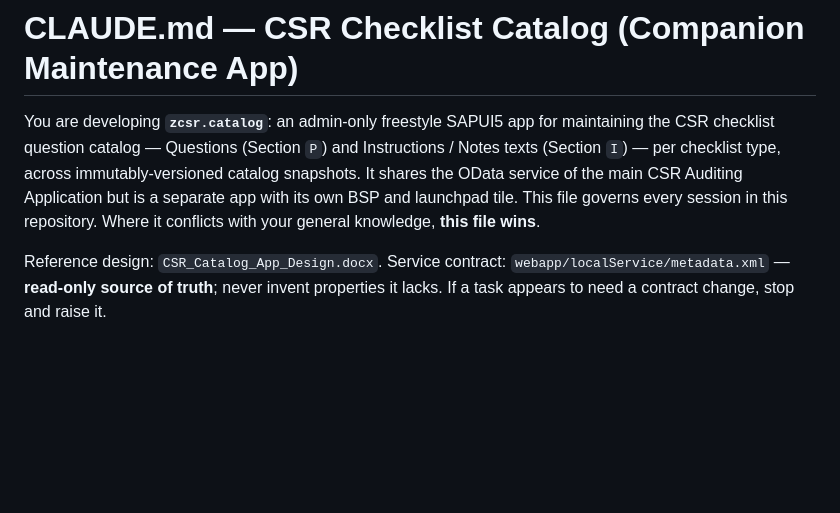
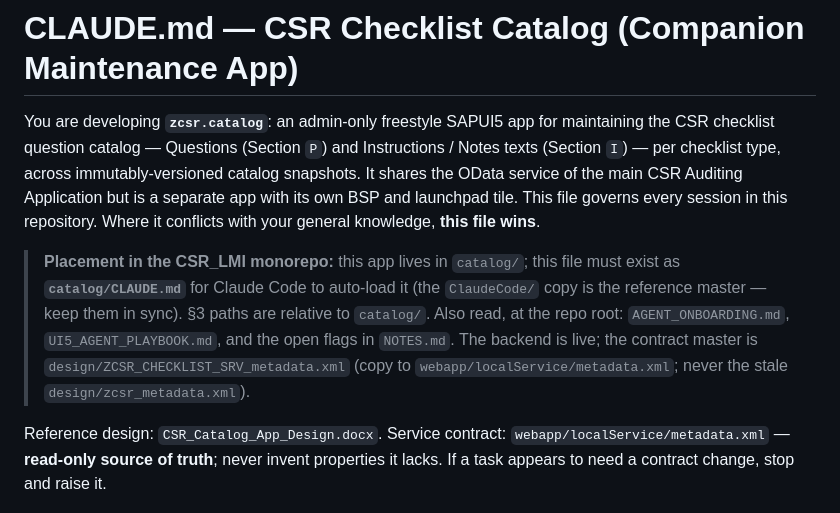
Before and after one commit to ud4090v/CSR_LMI, a Markdown page: ClaudeCode/CLAUDE-catalog.md, the part around the change. Rendered like a GitHub page; blank space fills up the shorter version.

```diff
--- a/ClaudeCode/CLAUDE-catalog.md
+++ b/ClaudeCode/CLAUDE-catalog.md
@@ -6,6 +6,14 @@ texts (Section `I`) — per checklist type, across immutably-versioned catalog s
 It shares the OData service of the main CSR Auditing Application but is a separate app
 with its own BSP and launchpad tile. This file governs every session in this repository.
 Where it conflicts with your general knowledge, **this file wins**.
+
+> **Placement in the CSR_LMI monorepo:** this app lives in `catalog/`; this file must
+> exist as **`catalog/CLAUDE.md`** for Claude Code to auto-load it (the `ClaudeCode/`
+> copy is the reference master — keep them in sync). §3 paths are relative to
+> `catalog/`. Also read, at the repo root: `AGENT_ONBOARDING.md`,
+> `UI5_AGENT_PLAYBOOK.md`, and the open flags in `NOTES.md`. The backend is live; the
+> contract master is `design/ZCSR_CHECKLIST_SRV_metadata.xml` (copy to
+> `webapp/localService/metadata.xml`; never the stale `design/zcsr_metadata.xml`).
 
 Reference design: `CSR_Catalog_App_Design.docx`. Service contract:
 `webapp/localService/metadata.xml` — **read-only source of truth**; never invent
```
Also changed, not shown: ClaudeCode/claude.md (+18 -4 lines), ClaudeCode/claude_abap.md (+4 -1 lines).
